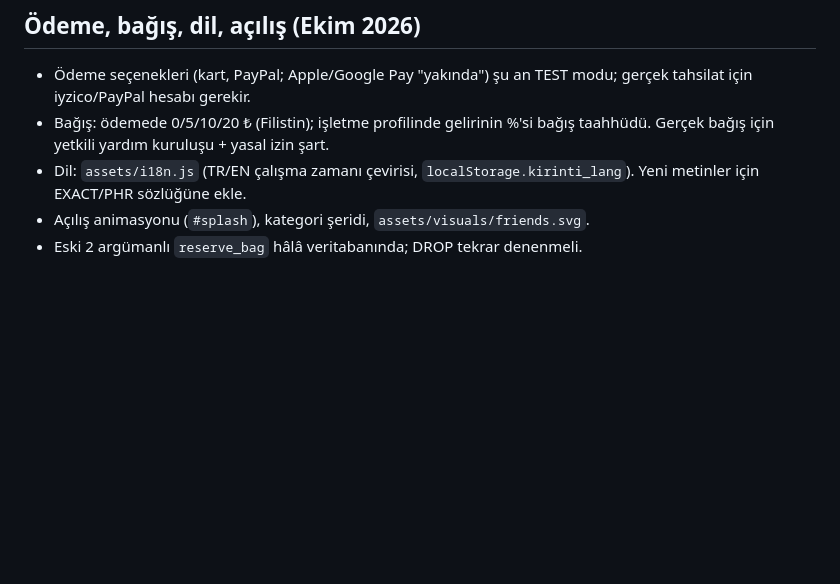
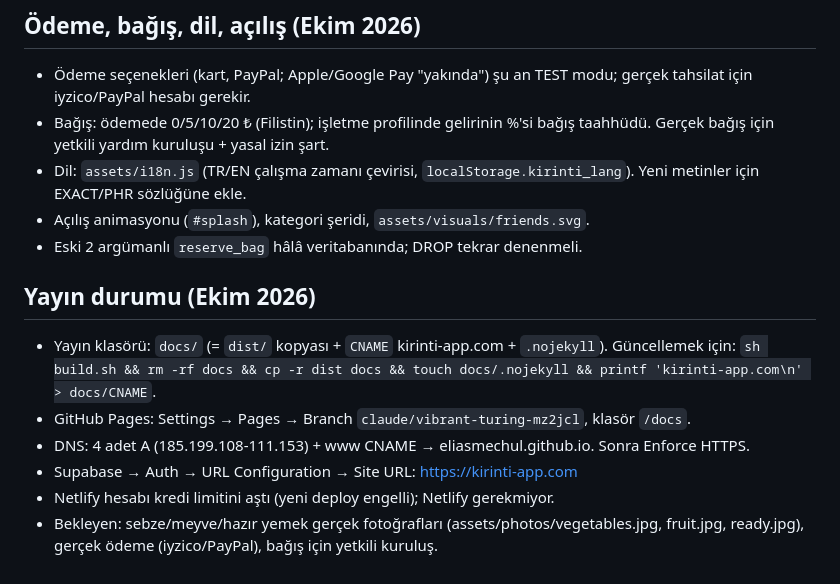
Before and after one commit to eliasmechul/kirinti, a Markdown page: PROJE.md, the part around the change. Rendered like a GitHub page; blank space fills up the shorter version.

Commit message:
PROJE.md: yayın durumu ve sonraki adımlar
Co-Authored-By: Claude Sonnet 5.5 <noreply@anthropic.com>
Claude-Session: https://claude.ai/code/session_01EQc2TNB36zgZyhf9cEtB17

```diff
--- a/PROJE.md
+++ b/PROJE.md
@@ -110,3 +110,11 @@ Kontrol edildiğinde müsaitti (ilk yıl ~16 USD); satın alınmadı. Yapılacak
 - Dil: `assets/i18n.js` (TR/EN çalışma zamanı çevirisi, `localStorage.kirinti_lang`). Yeni metinler için EXACT/PHR sözlüğüne ekle.
 - Açılış animasyonu (`#splash`), kategori şeridi, `assets/visuals/friends.svg`.
 - Eski 2 argümanlı `reserve_bag` hâlâ veritabanında; DROP tekrar denenmeli.
+
+## Yayın durumu (Ekim 2026)
+- Yayın klasörü: `docs/` (= `dist/` kopyası + `CNAME` kirinti-app.com + `.nojekyll`). Güncellemek için: `sh build.sh && rm -rf docs && cp -r dist docs && touch docs/.nojekyll && printf 'kirinti-app.com\n' > docs/CNAME`.
+- GitHub Pages: Settings → Pages → Branch `claude/vibrant-turing-mz2jcl`, klasör `/docs`.
+- DNS: 4 adet A (185.199.108-111.153) + www CNAME → eliasmechul.github.io. Sonra Enforce HTTPS.
+- Supabase → Auth → URL Configuration → Site URL: https://kirinti-app.com
+- Netlify hesabı kredi limitini aştı (yeni deploy engelli); Netlify gerekmiyor.
+- Bekleyen: sebze/meyve/hazır yemek gerçek fotoğrafları (assets/photos/vegetables.jpg, fruit.jpg, ready.jpg), gerçek ödeme (iyzico/PayPal), bağış için yetkili kuruluş.
```
